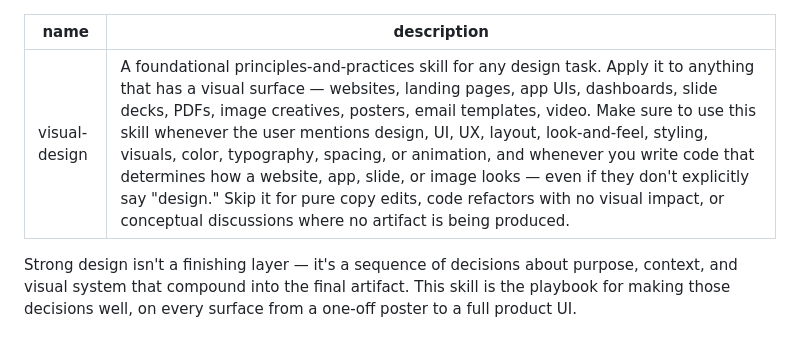
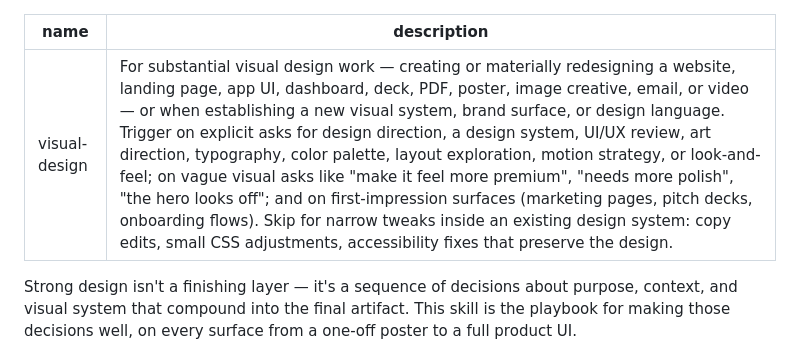
Before and after one commit to J-Naish/business-agent-kit, a Markdown page: skills/visual-design/SKILL.md, the part around the change. Drawn GitHub-style.

Commit message:
Tighten visual-design skill description
Cut filler ("foundational principles-and-practices"), expand the
positive triggers with vague visual asks ("needs more polish", "the
hero looks off") and first-impression surfaces (marketing pages,
pitch decks, onboarding), and collapse the negative list to a single
"narrow tweaks inside an existing design system" axis. ~140 → ~110
words.

Co-Authored-By: Claude Opus 4.7 (1M context) <noreply@anthropic.com>

```diff
--- a/skills/visual-design/SKILL.md
+++ b/skills/visual-design/SKILL.md
@@ -1,6 +1,6 @@
 ---
 name: visual-design
-description: A foundational principles-and-practices skill for any design task. Apply it to anything that has a visual surface — websites, landing pages, app UIs, dashboards, slide decks, PDFs, image creatives, posters, email templates, video. Make sure to use this skill whenever the user mentions design, UI, UX, layout, look-and-feel, styling, visuals, color, typography, spacing, or animation, and whenever you write code that determines how a website, app, slide, or image looks — even if they don't explicitly say "design." Skip it for pure copy edits, code refactors with no visual impact, or conceptual discussions where no artifact is being produced.
+description: For substantial visual design work — creating or materially redesigning a website, landing page, app UI, dashboard, deck, PDF, poster, image creative, email, or video — or when establishing a new visual system, brand surface, or design language. Trigger on explicit asks for design direction, a design system, UI/UX review, art direction, typography, color palette, layout exploration, motion strategy, or look-and-feel; on vague visual asks like "make it feel more premium", "needs more polish", "the hero looks off"; and on first-impression surfaces (marketing pages, pitch decks, onboarding flows). Skip for narrow tweaks inside an existing design system: copy edits, small CSS adjustments, accessibility fixes that preserve the design.
 ---
 
 Strong design isn't a finishing layer — it's a sequence of decisions about purpose, context, and visual system that compound into the final artifact. This skill is the playbook for making those decisions well, on every surface from a one-off poster to a full product UI.
```
